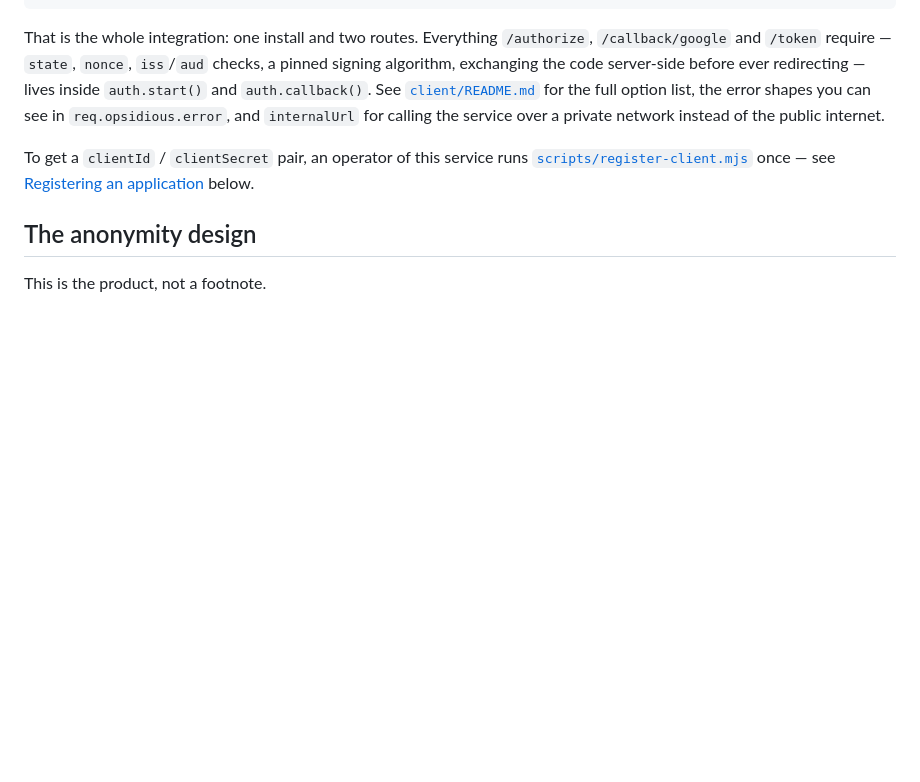
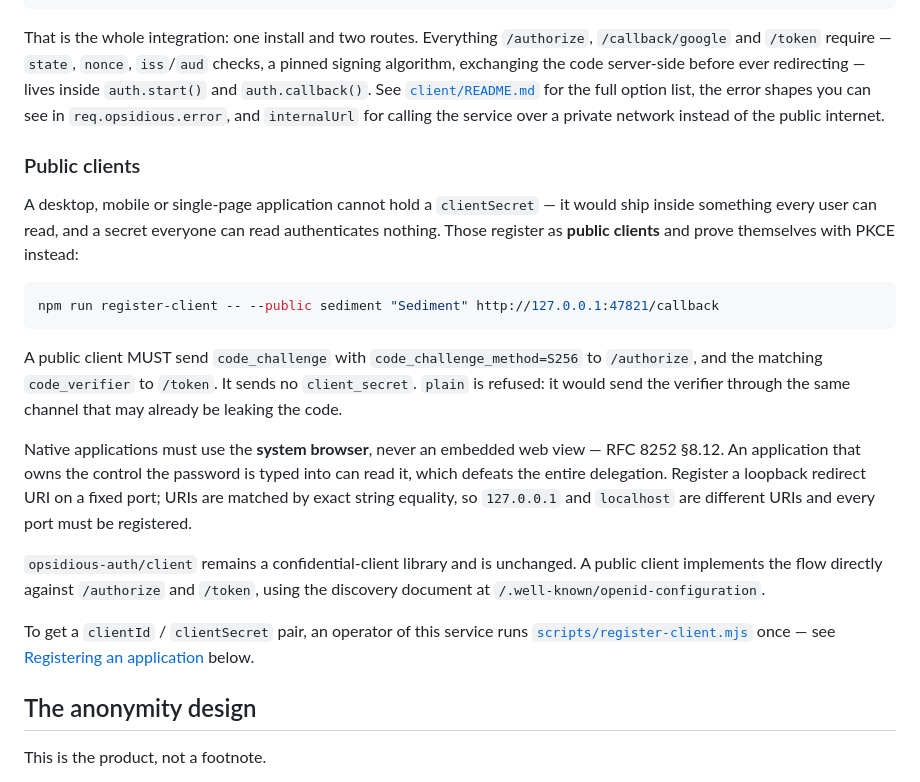
Before and after one commit to TheoM83/opsidious-auth, a Markdown page: README.md, the part around the change. Rendered like a GitHub page; blank space fills up the shorter version.

Commit message:
docs: PKCE is implemented, not deferred

````diff
--- a/README.md
+++ b/README.md
@@ -62,6 +62,33 @@ server-side before ever redirecting — lives inside `auth.start()` and
 option list, the error shapes you can see in `req.opsidious.error`, and
 `internalUrl` for calling the service over a private network instead of the
 public internet.
+
+### Public clients
+
+A desktop, mobile or single-page application cannot hold a `clientSecret` — it
+would ship inside something every user can read, and a secret everyone can read
+authenticates nothing. Those register as **public clients** and prove
+themselves with PKCE instead:
+
+```bash
+npm run register-client -- --public sediment "Sediment" http://127.0.0.1:47821/callback
+```
+
+A public client MUST send `code_challenge` with `code_challenge_method=S256` to
+`/authorize`, and the matching `code_verifier` to `/token`. It sends no
+`client_secret`. `plain` is refused: it would send the verifier through the same
+channel that may already be leaking the code.
+
+Native applications must use the **system browser**, never an embedded web view
+— RFC 8252 §8.12. An application that owns the control the password is typed
+into can read it, which defeats the entire delegation. Register a loopback
+redirect URI on a fixed port; URIs are matched by exact string equality, so
+`127.0.0.1` and `localhost` are different URIs and every port must be
+registered.
+
+`opsidious-auth/client` remains a confidential-client library and is unchanged.
+A public client implements the flow directly against `/authorize` and `/token`,
+using the discovery document at `/.well-known/openid-configuration`.
 
 To get a `clientId` / `clientSecret` pair, an operator of this service runs
 [`scripts/register-client.mjs`](scripts/register-client.mjs) once — see
````
Also changed, not shown: docs/design.md (+12 -5 lines).
